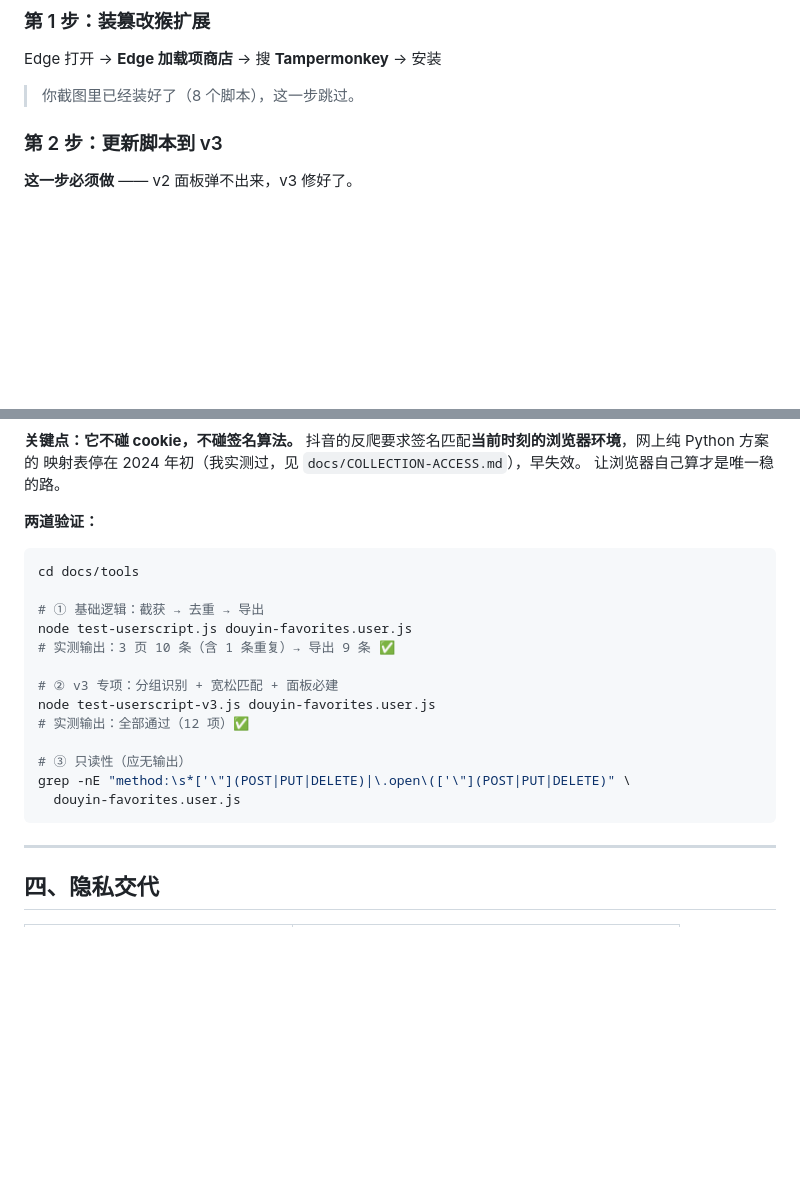
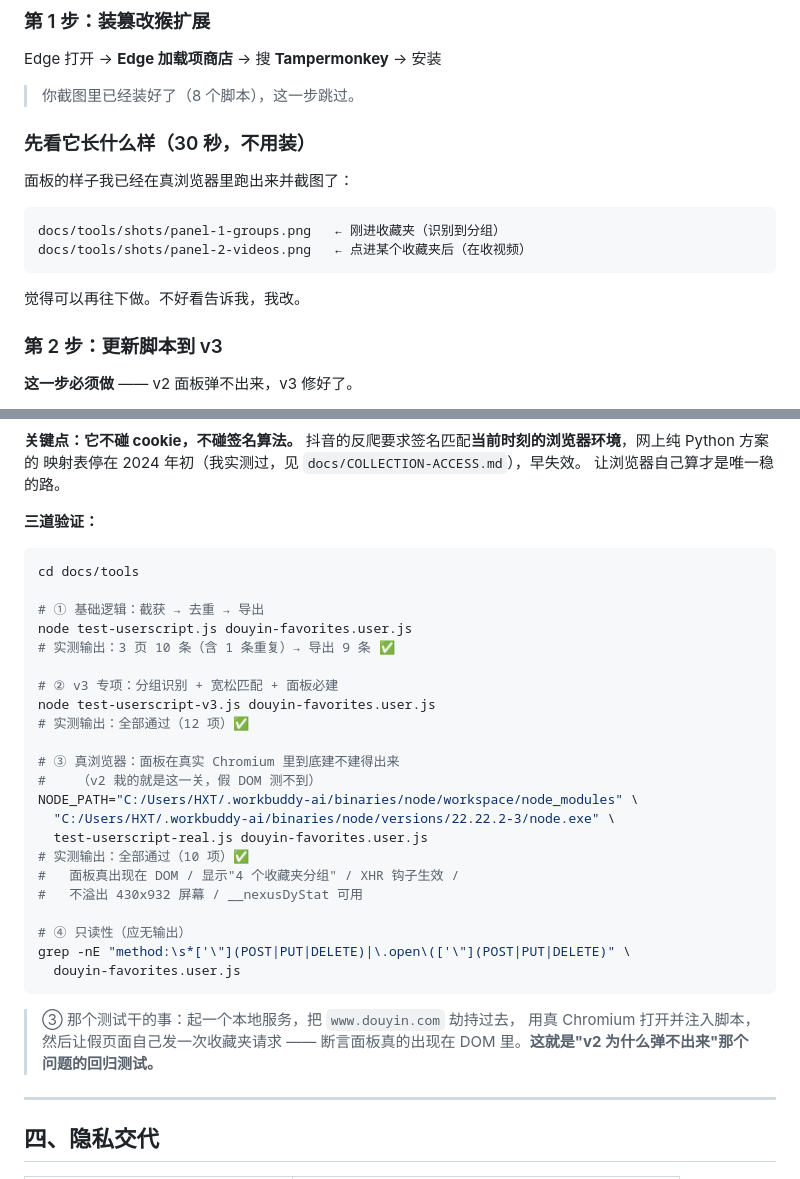
Before and after one commit to qqqqqqiu0804/nexus-core, a Markdown page: docs/COOKIE-AND-KEY.md, 2 parts joined by grey strips. Drawn GitHub-style; blank space fills up the shorter version.

Commit message:
docs(video): 更新脚本前先给面板截图；补真浏览器验证的跑法

````diff
--- a/docs/COOKIE-AND-KEY.md
+++ b/docs/COOKIE-AND-KEY.md
@@ -39,6 +39,17 @@
 Edge 打开 → **Edge 加载项商店** → 搜 **Tampermonkey** → 安装
 
 > 你截图里已经装好了（8 个脚本），这一步跳过。
+
+### 先看它长什么样（30 秒，不用装）
+
+面板的样子我已经在真浏览器里跑出来并截图了：
+
+```
+docs/tools/shots/panel-1-groups.png   ← 刚进收藏夹（识别到分组）
+docs/tools/shots/panel-2-videos.png   ← 点进某个收藏夹后（在收视频）
+```
+
+觉得可以再往下做。不好看告诉我，我改。
 
 ### 第 2 步：更新脚本到 v3
 
@@ -108,7 +119,7 @@ Edge 打开 → **Edge 加载项商店** → 搜 **Tampermonkey** → 安装
 映射表停在 2024 年初（我实测过，见 `docs/COLLECTION-ACCESS.md`），早失效。
 让浏览器自己算才是唯一稳的路。
 
-**两道验证：**
+**三道验证：**
 
 ```bash
 cd docs/tools
@@ -121,10 +132,23 @@ node test-userscript.js douyin-favorites.user.js
 node test-userscript-v3.js douyin-favorites.user.js
 # 实测输出：全部通过（12 项）✅
 
-# ③ 只读性（应无输出）
+# ③ 真浏览器：面板在真实 Chromium 里到底建不建得出来
+#    （v2 栽的就是这一关，假 DOM 测不到）
+NODE_PATH="C:/Users/HXT/.workbuddy-ai/binaries/node/workspace/node_modules" \
+  "C:/Users/HXT/.workbuddy-ai/binaries/node/versions/22.22.2-3/node.exe" \
+  test-userscript-real.js douyin-favorites.user.js
+# 实测输出：全部通过（10 项）✅
+#   面板真出现在 DOM / 显示"4 个收藏夹分组" / XHR 钩子生效 /
+#   不溢出 430x932 屏幕 / __nexusDyStat 可用
+
+# ④ 只读性（应无输出）
 grep -nE "method:\s*['\"](POST|PUT|DELETE)|\.open\(['\"](POST|PUT|DELETE)" \
   douyin-favorites.user.js
 ```
+
+> ③ 那个测试干的事：起一个本地服务，把 `www.douyin.com` 劫持过去，
+> 用真 Chromium 打开并注入脚本，然后让假页面自己发一次收藏夹请求 ——
+> 断言面板真的出现在 DOM 里。**这就是"v2 为什么弹不出来"那个问题的回归测试。**
 
 ---
 
````
